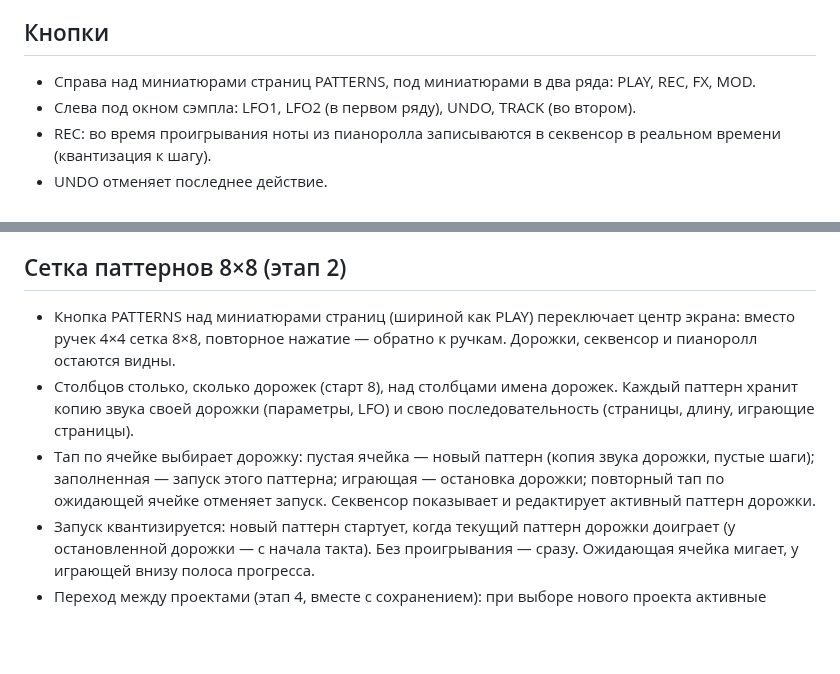
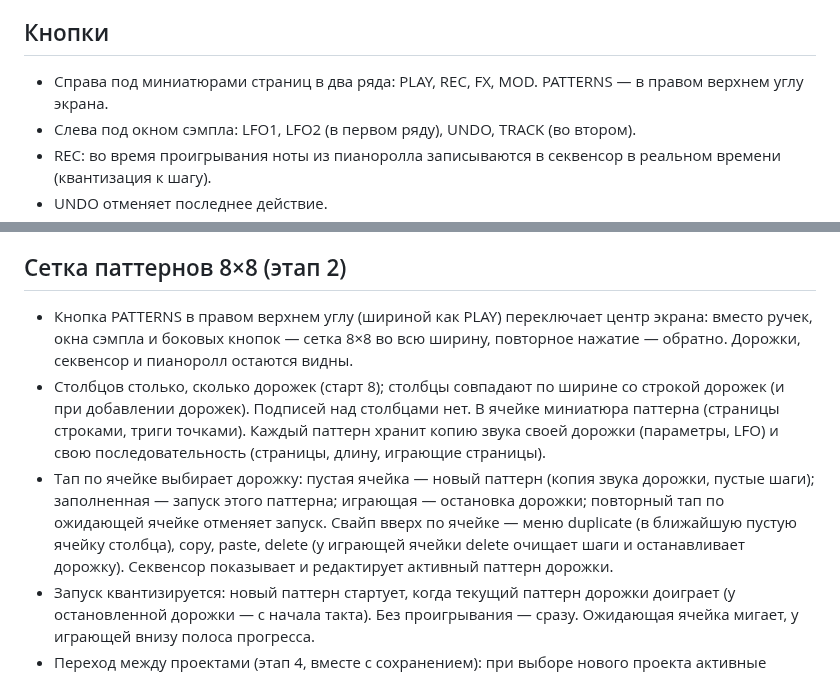
Before and after one commit to djPtrvch/JAMbo, a Markdown page: CLAUDE.md, 2 parts joined by grey strips. Drawn GitHub-style; blank space fills up the shorter version.

Commit message:
CLAUDE.md: сетка паттернов во всю ширину, миниатюры, меню свайпом
Co-Authored-By: Claude Opus 5.5 <noreply@anthropic.com>
Claude-Session: https://claude.ai/code/session_01389q7TZRwxAQ6XscjwVFaL

```diff
--- a/CLAUDE.md
+++ b/CLAUDE.md
@@ -55,7 +55,7 @@
 - В режиме аккордов снизу всплывает выбор аккордовой прогрессии и аккорды этой прогрессии для нажатия.
 
 ## Кнопки
-- Справа над миниатюрами страниц PATTERNS, под миниатюрами в два ряда: PLAY, REC, FX, MOD.
+- Справа под миниатюрами страниц в два ряда: PLAY, REC, FX, MOD. PATTERNS — в правом верхнем углу экрана.
 - Слева под окном сэмпла: LFO1, LFO2 (в первом ряду), UNDO, TRACK (во втором).
 - REC: во время проигрывания ноты из пианоролла записываются в секвенсор в реальном времени (квантизация к шагу).
 - UNDO отменяет последнее действие.
@@ -88,9 +88,9 @@
 - Мастер: компрессор (Threshold, Attack, Release, Makeup; Ratio отдельной кнопкой) и лимитер (Input, Ceiling, Lookahead, Release); остальное пока пусто.
 
 ## Сетка паттернов 8×8 (этап 2)
-- Кнопка PATTERNS над миниатюрами страниц (шириной как PLAY) переключает центр экрана: вместо ручек 4×4 сетка 8×8, повторное нажатие — обратно к ручкам. Дорожки, секвенсор и пианоролл остаются видны.
-- Столбцов столько, сколько дорожек (старт 8), над столбцами имена дорожек. Каждый паттерн хранит копию звука своей дорожки (параметры, LFO) и свою последовательность (страницы, длину, играющие страницы).
-- Тап по ячейке выбирает дорожку: пустая ячейка — новый паттерн (копия звука дорожки, пустые шаги); заполненная — запуск этого паттерна; играющая — остановка дорожки; повторный тап по ожидающей ячейке отменяет запуск. Секвенсор показывает и редактирует активный паттерн дорожки.
+- Кнопка PATTERNS в правом верхнем углу (шириной как PLAY) переключает центр экрана: вместо ручек, окна сэмпла и боковых кнопок — сетка 8×8 во всю ширину, повторное нажатие — обратно. Дорожки, секвенсор и пианоролл остаются видны.
+- Столбцов столько, сколько дорожек (старт 8); столбцы совпадают по ширине со строкой дорожек (и при добавлении дорожек). Подписей над столбцами нет. В ячейке миниатюра паттерна (страницы строками, триги точками). Каждый паттерн хранит копию звука своей дорожки (параметры, LFO) и свою последовательность (страницы, длину, играющие страницы).
+- Тап по ячейке выбирает дорожку: пустая ячейка — новый паттерн (копия звука дорожки, пустые шаги); заполненная — запуск этого паттерна; играющая — остановка дорожки; повторный тап по ожидающей ячейке отменяет запуск. Свайп вверх по ячейке — меню duplicate (в ближайшую пустую ячейку столбца), copy, paste, delete (у играющей ячейки delete очищает шаги и останавливает дорожку). Секвенсор показывает и редактирует активный паттерн дорожки.
 - Запуск квантизируется: новый паттерн стартует, когда текущий паттерн дорожки доиграет (у остановленной дорожки — с начала такта). Без проигрывания — сразу. Ожидающая ячейка мигает, у играющей внизу полоса прогресса.
 - Переход между проектами (этап 4, вместе с сохранением): при выборе нового проекта активные паттерны уходят в верхнюю строку и продолжают играть, а в сетку грузятся паттерны нового проекта.
 
```
